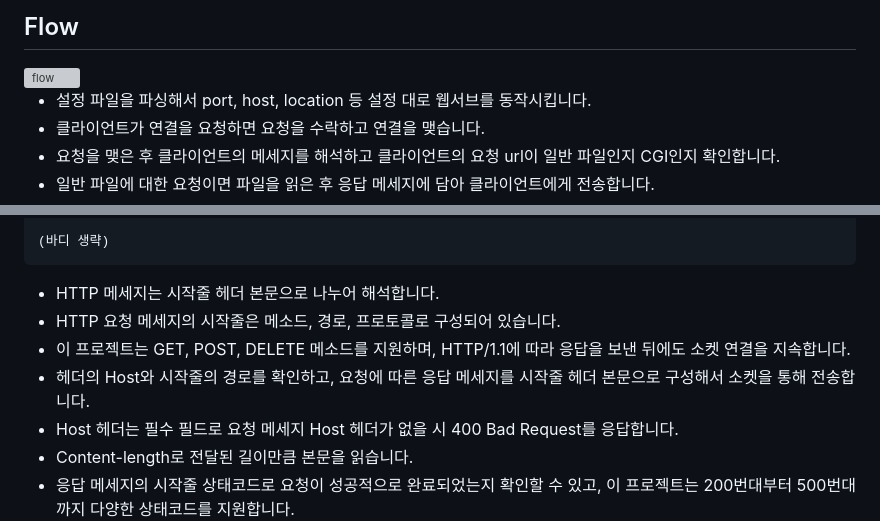
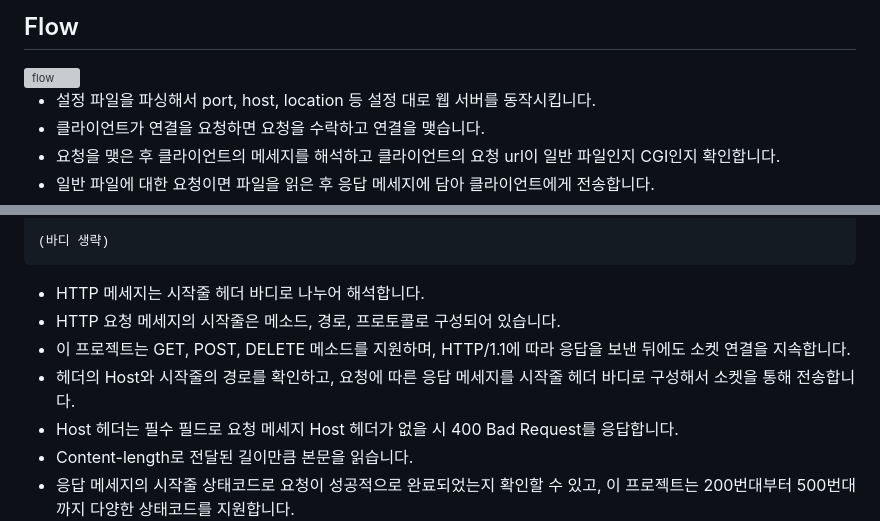
Before and after one commit to gyuseuyunhu/server, a Markdown page: README.md, 2 parts joined by grey strips. Drawn GitHub-style; grey boxes are pictures that could not be loaded.

Commit message:
doc: '본문'을 '바디'로 수정

````diff
--- a/README.md
+++ b/README.md
@@ -47,7 +47,7 @@ export WEBSERV_ROOT=$PWD
 ## Flow
 <img width="1052" alt="flow" src="https://github.com/gyuseuyunhu/server/assets/114281631/50c9bbc0-903e-4e12-a969-29f1a98b8d3d">
 
-- 설정 파일을 파싱해서 port, host, location 등 설정 대로 웹서브를 동작시킵니다.
+- 설정 파일을 파싱해서 port, host, location 등 설정 대로 웹 서버를 동작시킵니다.
 - 클라이언트가 연결을 요청하면 요청을 수락하고 연결을 맺습니다.
 - 요청을 맺은 후 클라이언트의 메세지를 해석하고 클라이언트의 요청 url이 일반 파일인지 CGI인지 확인합니다.
 - 일반 파일에 대한 요청이면 파일을 읽은 후 응답 메세지에 담아 클라이언트에게 전송합니다.
@@ -120,10 +120,10 @@ Content-length: 2134
 
 (바디 생략)
 ```
-- HTTP 메세지는 시작줄 헤더 본문으로 나누어 해석합니다.
+- HTTP 메세지는 시작줄 헤더 바디로 나누어 해석합니다.
 - HTTP 요청 메세지의 시작줄은 메소드, 경로, 프로토콜로 구성되어 있습니다.
 - 이 프로젝트는 GET, POST, DELETE 메소드를 지원하며, HTTP/1.1에 따라 응답을 보낸 뒤에도 소켓 연결을 지속합니다.
-- 헤더의 Host와 시작줄의 경로를 확인하고, 요청에 따른 응답 메세지를 시작줄 헤더 본문으로 구성해서 소켓을 통해 전송합니다.
+- 헤더의 Host와 시작줄의 경로를 확인하고, 요청에 따른 응답 메세지를 시작줄 헤더 바디로 구성해서 소켓을 통해 전송합니다.
 - Host 헤더는 필수 필드로 요청 메세지 Host 헤더가 없을 시 400 Bad Request를 응답합니다.
 - Content-length로 전달된 길이만큼 본문을 읽습니다.
 - 응답 메세지의 시작줄 상태코드로 요청이 성공적으로 완료되었는지 확인할 수 있고, 이 프로젝트는 200번대부터 500번대까지 다양한 상태코드를 지원합니다.
````
